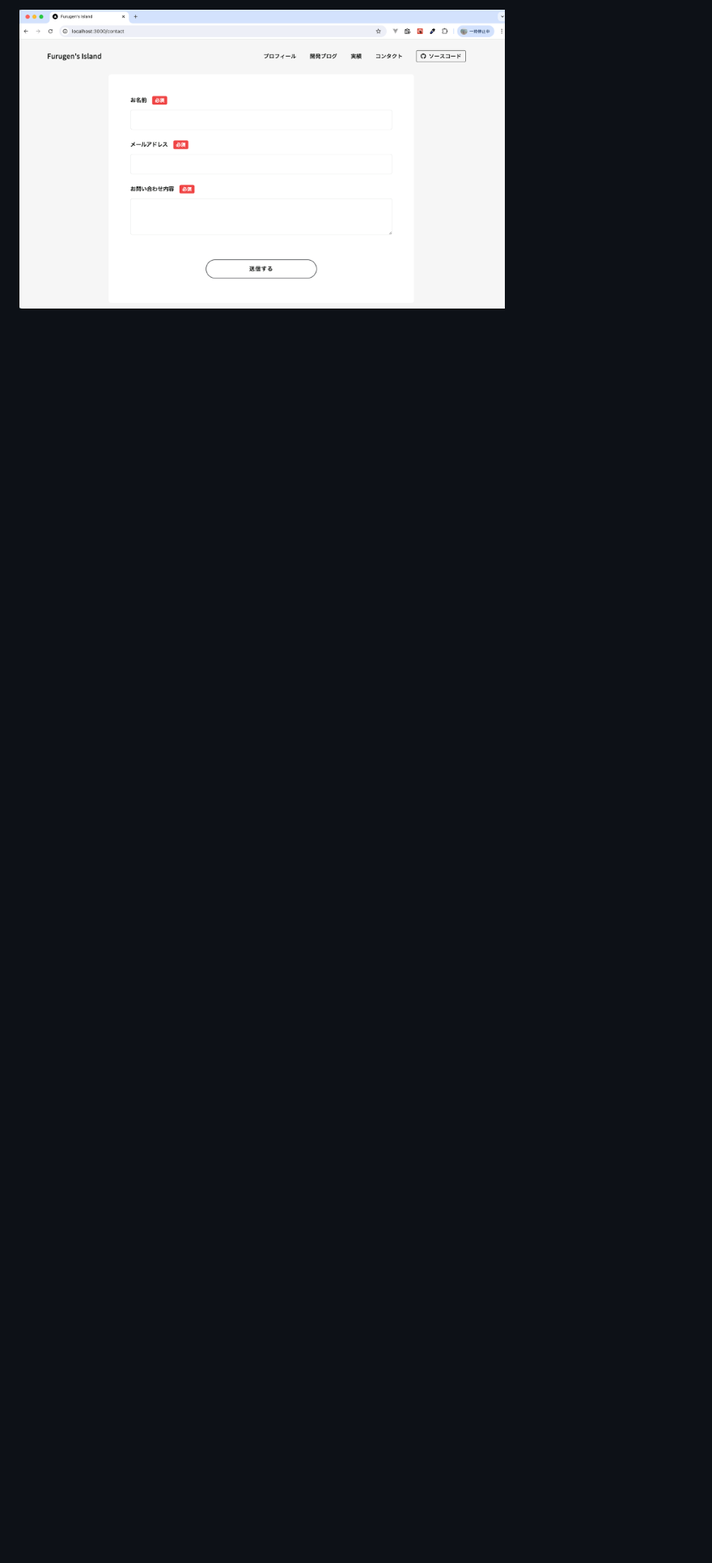
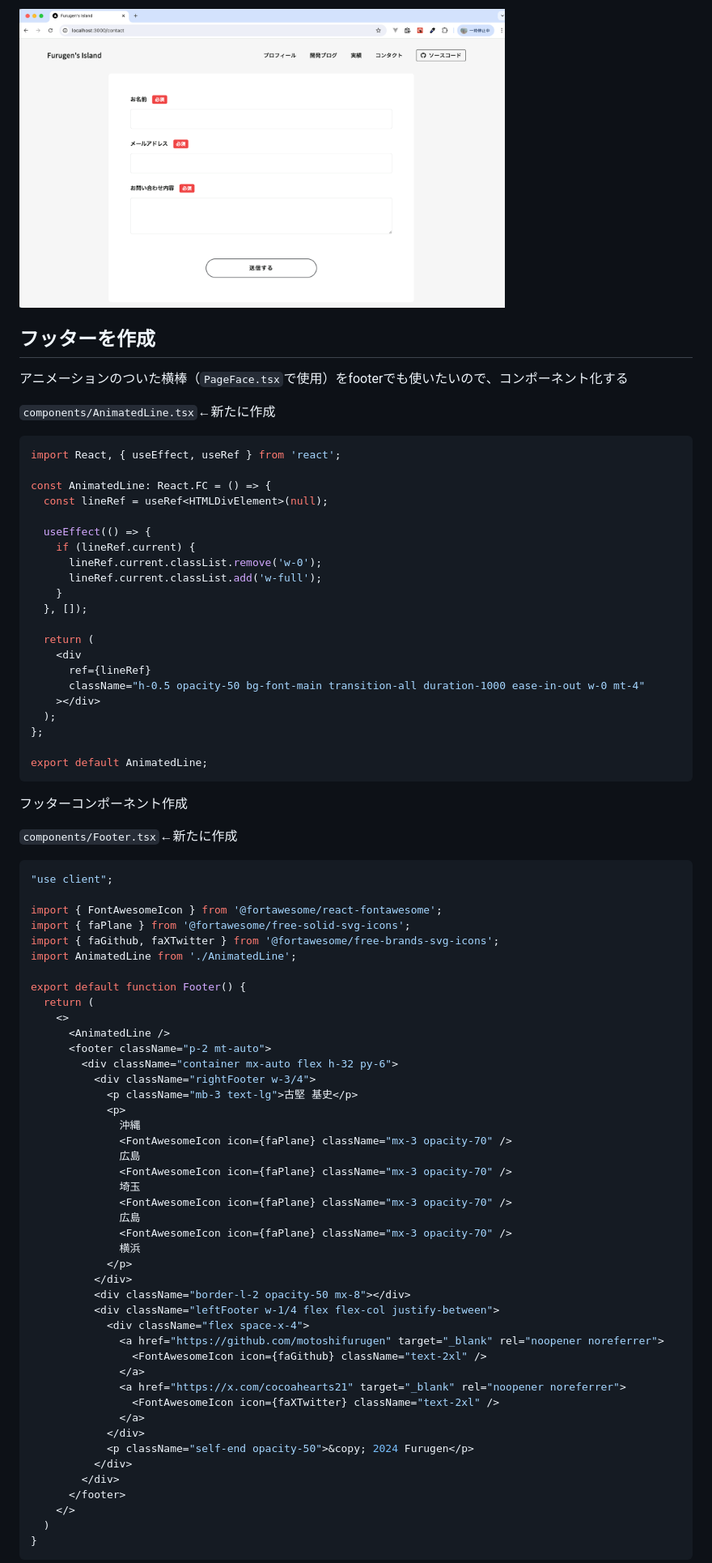
Before and after one commit to motoshifurugen/my_site, a Markdown page: README.md, the part around one of its changes. Shown at 81% size. GitHub-like rendering; blank space fills up the shorter version.

````diff
--- a/README.md
+++ b/README.md
@@ -783,3 +783,84 @@ export default SkillTimeline;
 
 <img src="./img/portfolio09.png" alt="screenshot" width="600px">
 
+## フッターを作成
+
+アニメーションのついた横棒（`PageFace.tsx`で使用）をfooterでも使いたいので、コンポーネント化する
+
+`components/AnimatedLine.tsx`←新たに作成
+
+```javascript
+import React, { useEffect, useRef } from 'react';
+
+const AnimatedLine: React.FC = () => {
+  const lineRef = useRef<HTMLDivElement>(null);
+
+  useEffect(() => {
+    if (lineRef.current) {
+      lineRef.current.classList.remove('w-0');
+      lineRef.current.classList.add('w-full');
+    }
+  }, []);
+
+  return (
+    <div
+      ref={lineRef}
+      className="h-0.5 opacity-50 bg-font-main transition-all duration-1000 ease-in-out w-0 mt-4"
+    ></div>
+  );
+};
+
+export default AnimatedLine;
+```
+
+フッターコンポーネント作成
+
+`components/Footer.tsx`←新たに作成
+
+```javascript
+"use client";
+
+import { FontAwesomeIcon } from '@fortawesome/react-fontawesome';
+import { faPlane } from '@fortawesome/free-solid-svg-icons';
+import { faGithub, faXTwitter } from '@fortawesome/free-brands-svg-icons';
+import AnimatedLine from './AnimatedLine';
+
+export default function Footer() {
+  return (
+    <>
+      <AnimatedLine />
+      <footer className="p-2 mt-auto">
+        <div className="container mx-auto flex h-32 py-6">
+          <div className="rightFooter w-3/4">
+            <p className="mb-3 text-lg">古堅 基史</p>
+            <p>
+              沖縄
+              <FontAwesomeIcon icon={faPlane} className="mx-3 opacity-70" />
+              広島
+              <FontAwesomeIcon icon={faPlane} className="mx-3 opacity-70" />
+              埼玉
+              <FontAwesomeIcon icon={faPlane} className="mx-3 opacity-70" />
+              広島
+              <FontAwesomeIcon icon={faPlane} className="mx-3 opacity-70" />
+              横浜
+            </p>
+          </div>
+          <div className="border-l-2 opacity-50 mx-8"></div>
+          <div className="leftFooter w-1/4 flex flex-col justify-between">
+            <div className="flex space-x-4">
+              <a href="https://github.com/motoshifurugen" target="_blank" rel="noopener noreferrer">
+                <FontAwesomeIcon icon={faGithub} className="text-2xl" />
+              </a>
+              <a href="https://x.com/cocoahearts21" target="_blank" rel="noopener noreferrer">
+                <FontAwesomeIcon icon={faXTwitter} className="text-2xl" />
+              </a>
+            </div>
+            <p className="self-end opacity-50">&copy; 2024 Furugen</p>
+          </div>
+        </div>
+      </footer>
+    </>
+  )
+}
+```
+
````
Also changed, not shown: other parts of README.md (+19 -0 lines), img/portfolio10.png (added), 6 other files.
